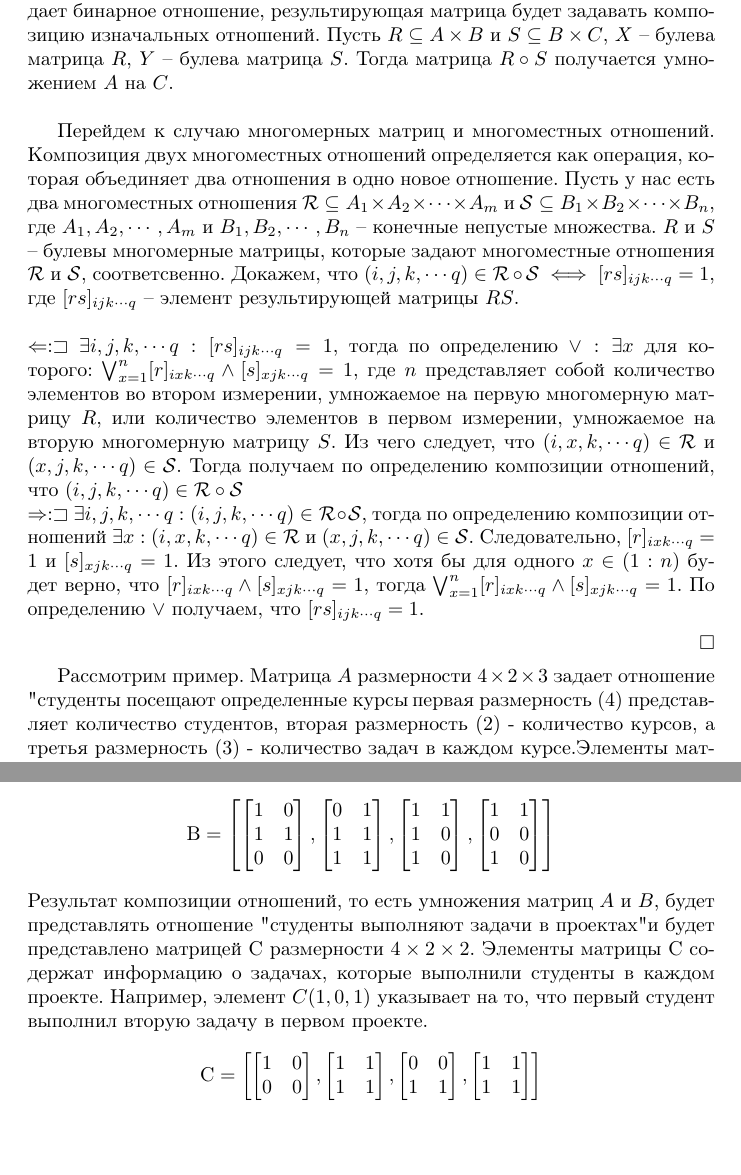
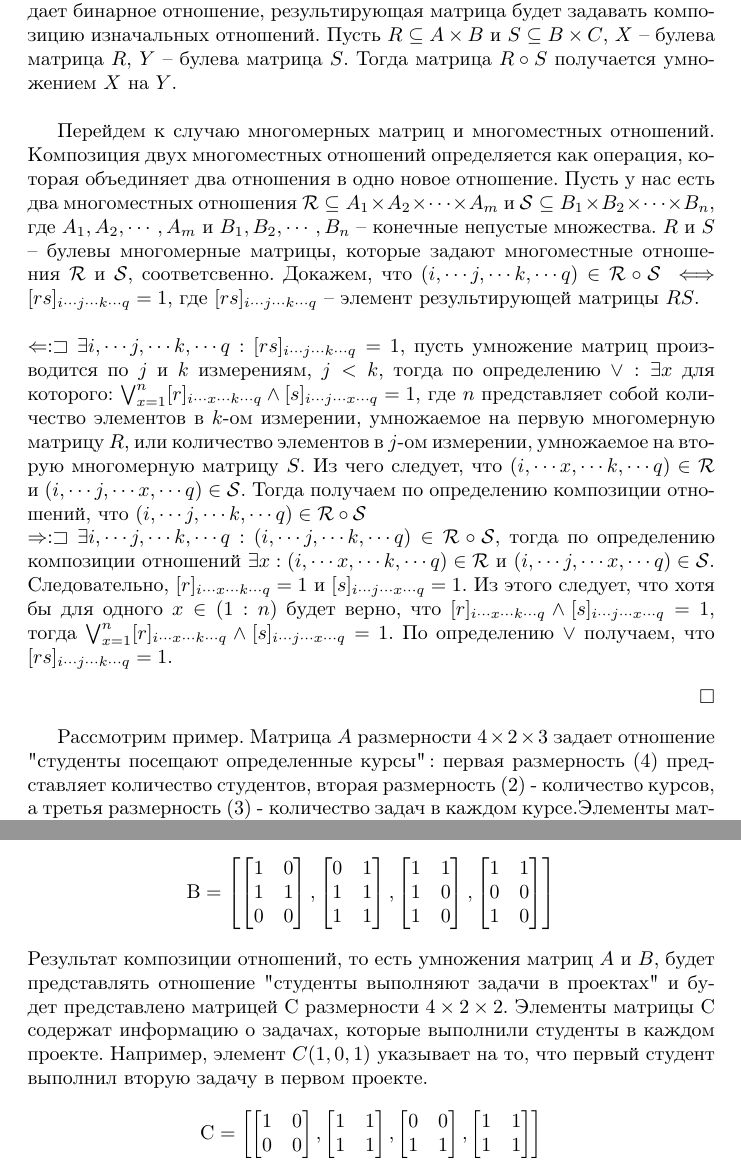
Before and after one commit to ALanovaya/datalog-translator, a LaTeX document (docs/coursework.tex): two parts of pages 1 and 2 of 2, joined at a grey line, cut so that both start at the same text, the shorter picture padded with empty space. Compiled offline with pdfLaTeX.

Commit message:
Fix proof of equivalence of relation composition and matrix multiplication

```diff
--- a/docs/coursework.tex
+++ b/docs/coursework.tex
@@ -11,18 +11,17 @@
 
 \section{Многомерные матрицы и многоместные отношения}
 Известно, что при умножение двухмерных матриц, каждая из которых задает бинарное отношение, результирующая матрица будет задавать композицию изначальных отношений.
-Пусть $R \subseteq A \times B$ и $S \subseteq B \times C$, $X$ -- булева матрица $R$, $Y$ -- булева матрица $S$. Тогда матрица $R \circ S $ получается умножением $A$ на $C$.
-\\
+Пусть $R \subseteq A \times B$ и $S \subseteq B \times C$, $X$ -- булева матрица $R$, $Y$ -- булева матрица $S$. Тогда матрица $R \circ S $ получается умножением $X$ на $Y$.\\
 
-Перейдем к случаю многомерных матриц и многоместных отношений. Композиция двух многоместных отношений определяется как операция, которая объединяет два отношения в одно новое отношение. Пусть у нас есть два многоместных отношения $\mathcal{R} \subseteq A_1 \times A_2 \times \cdots \times A_m$ и $\mathcal{S} \subseteq B_1 \times B_2 \times \cdots \times B_n$, где $A_1, A_2, \cdots, A_m$ и $B_1, B_2, \cdots, B_n$ -- конечные непустые множества. $R$ и $S$ -- булевы многомерные матрицы, которые задают многоместные отношения $\mathcal{R}$ и $\mathcal{S}$, соответсвенно. Докажем, что $(i,j,k, \cdots q) \in \mathcal{R} \circ \mathcal{S} \iff [rs]_{i j k\cdots q} = 1$, где $[rs]_{ijk \cdots q}$ -- элемент результирующей матрицы $RS$.\\\\
-$\Leftarrow :  \sqsupset$ $\exists i, j, k, \cdots q : [rs]_{ijk\cdots q} = 1$, тогда по определению $\vee : \exists x$ для которого: $\bigvee_{x=1}^n [r]_{ixk\cdots q} \wedge [s]_{xjk\cdots q} = 1$, где $n$ представляет собой количество элементов во втором измерении, умножаемое на первую многомерную матрицу $R$, или количество элементов в первом измерении, умножаемое на вторую многомерную матрицу $S$. Из чего следует, что $(i,x,k, \cdots q) \in \mathcal{R}$ и $(x,j,k,\cdots q) \in \mathcal{S}$. Тогда получаем по определению композиции отношений, что $(i,j,k, \cdots q) \in \mathcal{R} \circ \mathcal{S}$ \\
-$\Rightarrow : \sqsupset$ $\exists i, j, k, \cdots q : (i,j,k, \cdots q) \in \mathcal{R} \circ \mathcal{S}$, тогда по определению композиции отношений $\exists x: (i,x,k, \cdots q) \in \mathcal{R}$ и $(x,j,k,\cdots q) \in \mathcal{S}$. Следовательно, $[r]_{ixk\cdots q} = 1$ и $[s]_{xjk\cdots q} = 1$. Из этого следует, что хотя бы для одного $x \in (1:n)$ будет верно, что $[r]_{ixk\cdots q} \wedge [s]_{xjk\cdots q} = 1$, тогда $\bigvee_{x=1}^n [r]_{ixk\cdots q} \wedge [s]_{xjk\cdots q} = 1$. По определению $\vee$ получаем, что $[rs]_{i j k\cdots q} = 1.$
+Перейдем к случаю многомерных матриц и многоместных отношений. Композиция двух многоместных отношений определяется как операция, которая объединяет два отношения в одно новое отношение. Пусть у нас есть два многоместных отношения $\mathcal{R} \subseteq A_1 \times A_2 \times \cdots \times A_m$ и $\mathcal{S} \subseteq B_1 \times B_2 \times \cdots \times B_n$, где $A_1, A_2, \cdots, A_m$ и $B_1, B_2, \cdots, B_n$ -- конечные непустые множества. $R$ и $S$ -- булевы многомерные матрицы, которые задают многоместные отношения $\mathcal{R}$ и $\mathcal{S}$, соответсвенно. Докажем, что $(i, \cdots j, \cdots k, \cdots q) \in \mathcal{R} \circ \mathcal{S} \iff [rs]_{i \cdots j\cdots  k\cdots q} = 1$, где $[rs]_{i \cdots j\cdots k \cdots q}$ -- элемент результирующей матрицы $RS$.\\\\
+$\Leftarrow :  \sqsupset$ $\exists i, \cdots j,\cdots k, \cdots q : [rs]_{i\cdots j\cdots k\cdots q} = 1$, пусть умножение матриц производится по $j$ и $k$ измерениям, $j<k$, тогда по определению $\vee : \exists x$ для которого: $\bigvee_{x=1}^n [r]_{i \cdots x \cdots k\cdots q} \wedge [s]_{i\cdots j \cdots x \cdots q} = 1$, где $n$ представляет собой количество элементов в $k$-ом измерении, умножаемое на первую многомерную матрицу $R$, или количество элементов в $j$-ом измерении, умножаемое на вторую многомерную матрицу $S$. Из чего следует, что $(i,\cdots x, \cdots k, \cdots q) \in \mathcal{R}$ и $(i,\cdots j,\cdots x,\cdots q) \in \mathcal{S}$. Тогда получаем по определению композиции отношений, что $(i,\cdots j,\cdots k, \cdots q) \in \mathcal{R} \circ \mathcal{S}$ \\
+$\Rightarrow : \sqsupset$ $\exists i, \cdots j,\cdots k, \cdots q : (i,\cdots j,\cdots k, \cdots q) \in \mathcal{R} \circ \mathcal{S}$, тогда по определению композиции отношений $\exists x: (i,\cdots x,\cdots k, \cdots q) \in \mathcal{R}$ и $(i,\cdots j,\cdots x,\cdots q) \in \mathcal{S}$. Следовательно, $[r]_{i\cdots x\cdots k\cdots q} = 1$ и $[s]_{i\cdots j\cdots x\cdots q} = 1$. Из этого следует, что хотя бы для одного $x \in (1:n)$ будет верно, что $[r]_{i\cdots x\cdots k\cdots q} \wedge [s]_{i\cdots j\cdots x\cdots q} = 1$, тогда $\bigvee_{x=1}^n [r]_{i\cdots x\cdots k\cdots q} \wedge [s]_{i\cdots j\cdots x\cdots q} = 1$. По определению $\vee$ получаем, что $[rs]_{i\cdots j \cdots k\cdots q} = 1.$
 \begin{flushright}
 $\square$
-\end{flushright}
-\\
+\end{flushright} \\
 
-Рассмотрим пример. Матрица $A$ размерности $4 \times 2 \times 3$ задает отношение "студенты посещают определенные курсы", первая размерность $(4)$ представляет количество студентов, вторая размерность $(2)$ - количество курсов, а третья размерность $(3)$ - количество задач в каждом курсе.Элементы матрицы $A$ отражают информацию о том, какие задачи выполнены студентами в конкретных курсах. Каждый элемент матрицы $A$ содержит информацию о выполнении задачи студентом. Например, элемент $A(0, 1, 0)$ может указывать на то, что первый студент выполнил первую задачу во втором курсе.
+
+Рассмотрим пример. Матрица $A$ размерности $4 \times 2 \times 3$ задает отношение "студенты посещают определенные курсы"\,: первая размерность $(4)$ представляет количество студентов, вторая размерность $(2)$ - количество курсов, а третья размерность $(3)$ - количество задач в каждом курсе.Элементы матрицы $A$ отражают информацию о том, какие задачи выполнены студентами в конкретных курсах. Каждый элемент матрицы $A$ содержит информацию о выполнении задачи студентом. Например, элемент $A(0, 1, 0)$ может указывать на то, что первый студент выполнил первую задачу во втором курсе.
 \[
 \text{A} = \begin{bmatrix}
     \begin{bmatrix}
@@ -72,7 +71,7 @@ $\square$
     \end{bmatrix}
 \end{bmatrix}
 \]
-Результат композиции отношений, то есть умножения матриц $A$ и $B$, будет представлять отношение "студенты выполняют задачи в проектах" и будет представлено матрицей C размерности $4 \times 2 \times 2$. Элементы матрицы C содержат информацию о задачах, которые выполнили студенты в каждом проекте. Например, элемент $C(1, 0, 1)$ указывает на то, что первый студент выполнил вторую задачу в первом проекте.
+Результат композиции отношений, то есть умножения матриц $A$ и $B$, будет представлять отношение "студенты выполняют задачи в проектах"\ и будет представлено матрицей C размерности $4 \times 2 \times 2$. Элементы матрицы C содержат информацию о задачах, которые выполнили студенты в каждом проекте. Например, элемент $C(1, 0, 1)$ указывает на то, что первый студент выполнил вторую задачу в первом проекте.
 \[
 \text{C} = \begin{bmatrix}
       \begin{bmatrix}
```
Also changed, not shown: docs/coursework.tex (2 more changed lines).
